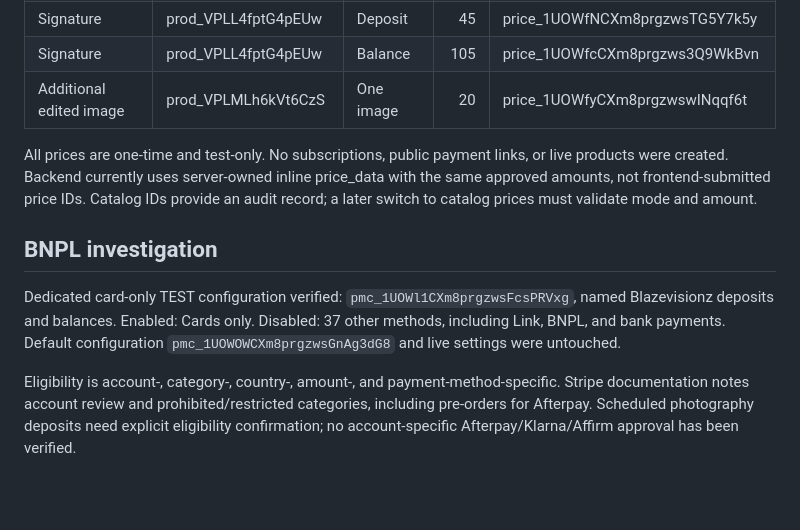
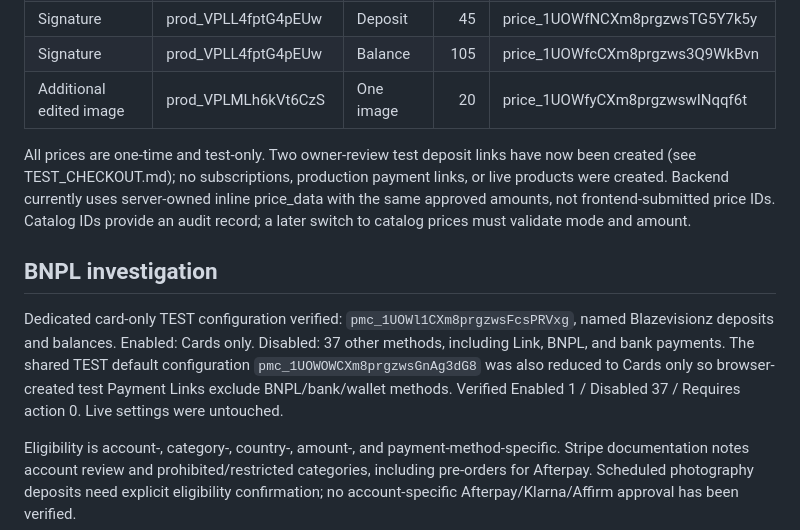
Before and after one commit to Blase295/Blazevisionz, a Markdown page: docs/STRIPE_SETUP.md, the part around the change. GitHub-like rendering; blank space fills up the shorter version.

Commit message:
Record verified card-only test deposit checkouts

```diff
--- a/docs/STRIPE_SETUP.md
+++ b/docs/STRIPE_SETUP.md
@@ -20,11 +20,11 @@ Website: https://blazevisionz.com . Professional photography description and Pho
 | Signature | prod_VPLL4fptG4pEUw | Balance | 105 | price_1UOWfcCXm8prgzws3Q9WkBvn |
 | Additional edited image | prod_VPLMLh6kVt6CzS | One image | 20 | price_1UOWfyCXm8prgzwswINqqf6t |
 
-All prices are one-time and test-only. No subscriptions, public payment links, or live products were created. Backend currently uses server-owned inline price_data with the same approved amounts, not frontend-submitted price IDs. Catalog IDs provide an audit record; a later switch to catalog prices must validate mode and amount.
+All prices are one-time and test-only. Two owner-review test deposit links have now been created (see TEST_CHECKOUT.md); no subscriptions, production payment links, or live products were created. Backend currently uses server-owned inline price_data with the same approved amounts, not frontend-submitted price IDs. Catalog IDs provide an audit record; a later switch to catalog prices must validate mode and amount.
 
 ## BNPL investigation
 
-Dedicated card-only TEST configuration verified: `pmc_1UOWl1CXm8prgzwsFcsPRVxg`, named Blazevisionz deposits and balances. Enabled: Cards only. Disabled: 37 other methods, including Link, BNPL, and bank payments. Default configuration `pmc_1UOWOWCXm8prgzwsGnAg3dG8` and live settings were untouched.
+Dedicated card-only TEST configuration verified: `pmc_1UOWl1CXm8prgzwsFcsPRVxg`, named Blazevisionz deposits and balances. Enabled: Cards only. Disabled: 37 other methods, including Link, BNPL, and bank payments. The shared TEST default configuration `pmc_1UOWOWCXm8prgzwsGnAg3dG8` was also reduced to Cards only so browser-created test Payment Links exclude BNPL/bank/wallet methods. Verified Enabled 1 / Disabled 37 / Requires action 0. Live settings were untouched.
 
 Eligibility is account-, category-, country-, amount-, and payment-method-specific. Stripe documentation notes account review and prohibited/restricted categories, including pre-orders for Afterpay. Scheduled photography deposits need explicit eligibility confirmation; no account-specific Afterpay/Klarna/Affirm approval has been verified.
 
```
Also changed, not shown: docs/TEST_CHECKOUT.md (added, +14 -0 lines).
